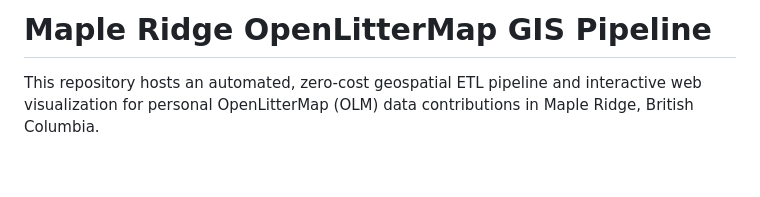
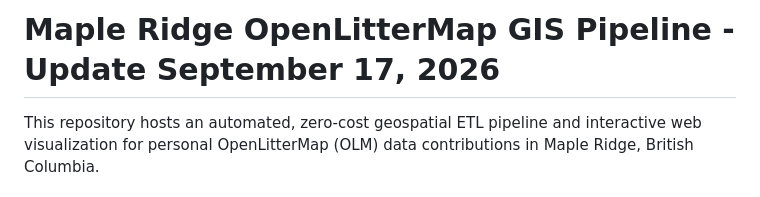
Before and after one commit to smohr76/maple-ridge-open-litter-map, a Markdown page: README.md, the part around the change. Drawn GitHub-style; blank space fills up the shorter version.

Commit message:
Update project title with September 2026 date

```diff
--- a/README.md
+++ b/README.md
@@ -1,4 +1,4 @@
-# Maple Ridge OpenLitterMap GIS Pipeline
+# Maple Ridge OpenLitterMap GIS Pipeline - Update September 17, 2026
 
 This repository hosts an automated, zero-cost geospatial ETL pipeline and interactive web visualization for personal OpenLitterMap (OLM) data contributions in Maple Ridge, British Columbia.
 
```
